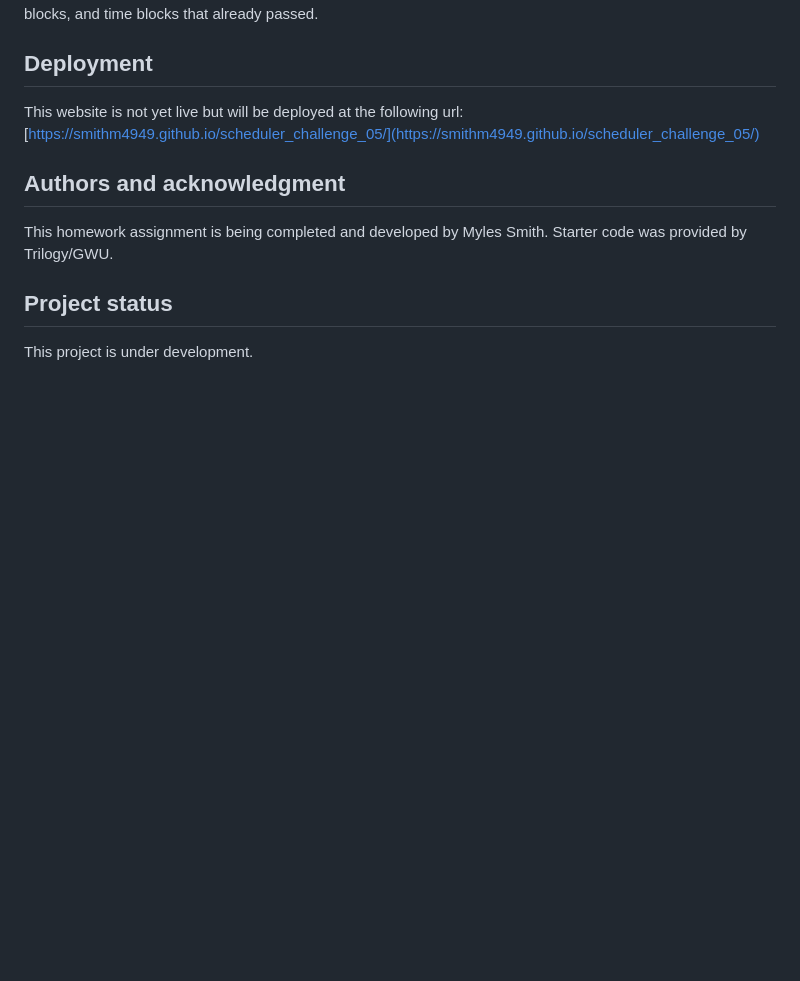
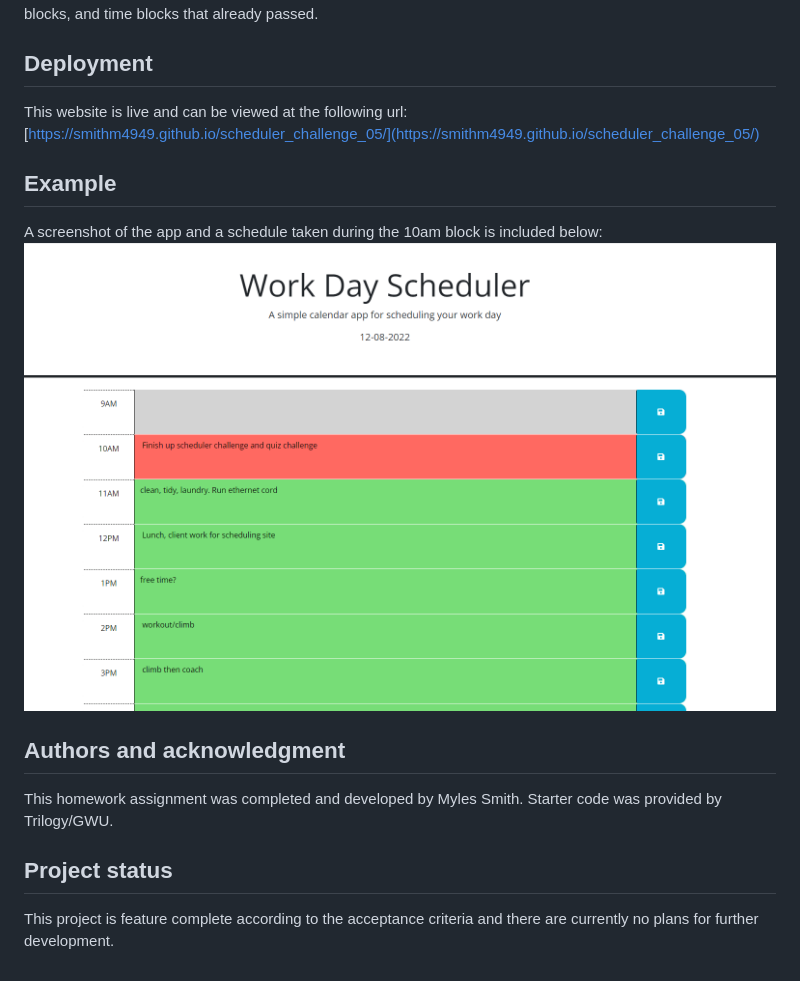
Before and after one commit to smithm4949/Scheduler_Challenge_05, a Markdown page: readme.md, the part around the change. GitHub-like rendering; pictures changed too: assets/app_screenshot.png (added); blank space fills up the shorter version.

Commit message:
updated readme, added screenshot

```diff
--- a/readme.md
+++ b/readme.md
@@ -6,13 +6,17 @@ This weeks challenge is to create a day scheduler. When users visit they site, t
 
 ## Deployment
 
-This website is not yet live but will be deployed at the following url:
+This website is live and can be viewed at the following url:
 [https://smithm4949.github.io/scheduler_challenge_05/](https://smithm4949.github.io/scheduler_challenge_05/)
+
+## Example
+
+A screenshot of the app and a schedule taken during the 10am block is included below:![Hour long blocks are color coded and show a sample schedule](./assets/app_screenshot.png)
 
 ## Authors and acknowledgment
 
-This homework assignment is being completed and developed by Myles Smith. Starter code was provided by Trilogy/GWU.
+This homework assignment was completed and developed by Myles Smith. Starter code was provided by Trilogy/GWU.
 
 ## Project status
 
-This project is under development.
+This project is feature complete according to the acceptance criteria and there are currently no plans for further development.
```
